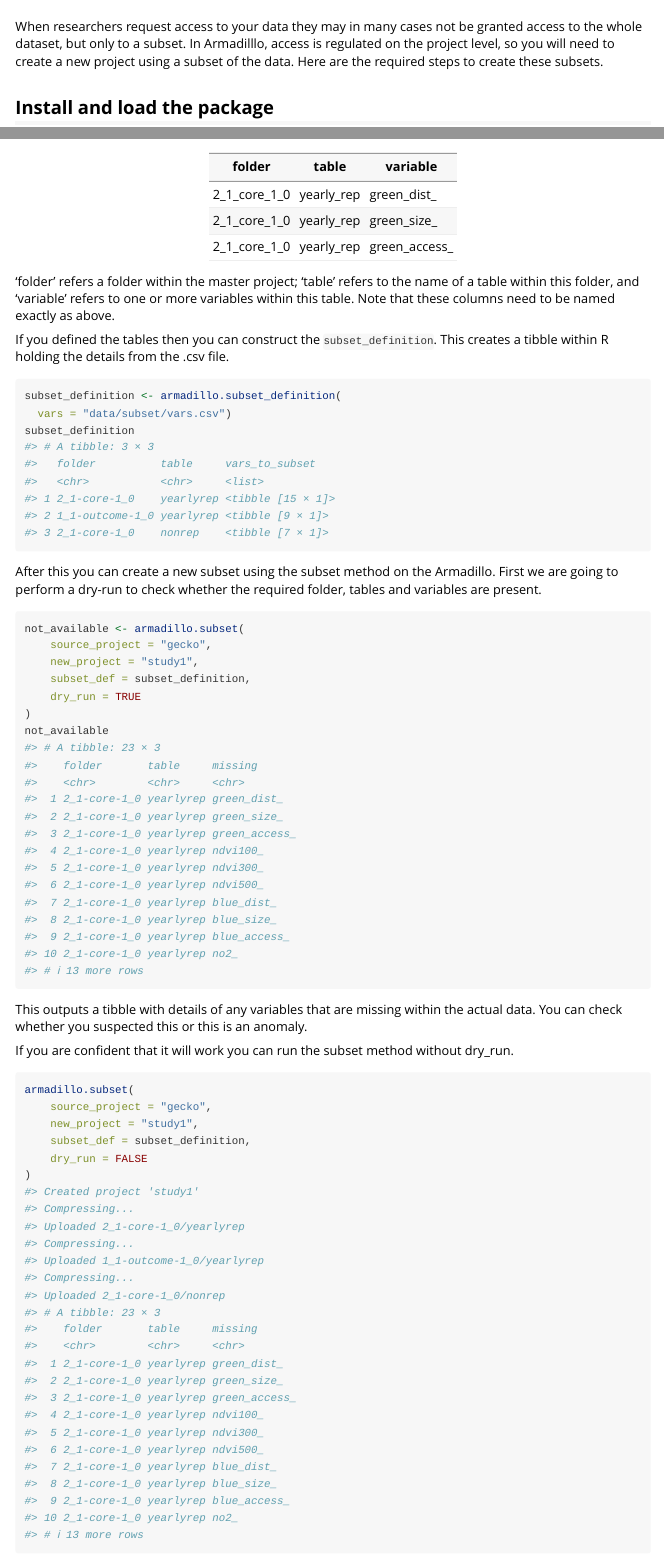
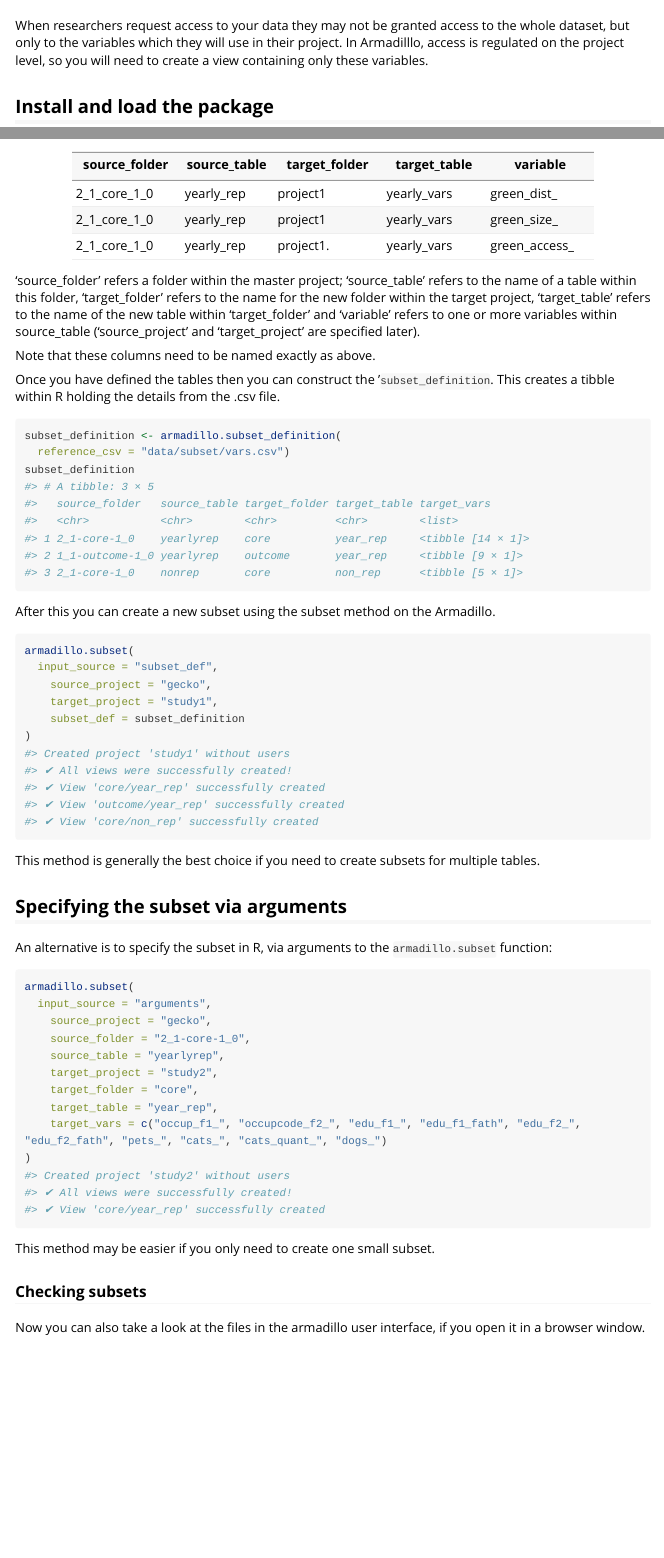
Before and after one commit to molgenis/molgenis-r-armadillo, an R Markdown document (vignettes/creating_data_subsets.Rmd): the page in a window 1100 px wide, from 60 px down, and a second part further down, joined at a grey line. Rendered offline with R 4.5, knitr and Pandoc, with nearby package versions; long lines of code are wrapped.

Commit message:
docs: updated vignettes to match updated function

````diff
--- a/vignettes/creating_data_subsets.Rmd
+++ b/vignettes/creating_data_subsets.Rmd
@@ -9,6 +9,8 @@ vignette: >
 
 
 
-When researchers request access to your data they may in many cases not be granted access to the whole dataset, but only to a subset. In Armadilllo, access is regulated on the project level, so you will need to create a new project using a subset of the data. Here are the required steps to create these subsets.
+
+When researchers request access to your data they may not be granted access to the whole dataset, but only to the
+variables which they will use in their project. In Armadilllo, access is regulated on the project level, so you will need to create a view containing only these variables.
 
 ## Install and load the package
@@ -41,87 +48,74 @@ For each research project, we need to define a .csv file containing 3 columns:
 
-| folder       | table       | variable      |
-| ------------ | ----------- | ------------- |
-| 2_1_core_1_0 | yearly_rep  | green_dist_   |
-| 2_1_core_1_0 | yearly_rep  | green_size_   |
-| 2_1_core_1_0 | yearly_rep  | green_access_ |
+For each research project, you first create a .csv file containing 5 columns:
 
-'folder' refers a folder within the master project; 'table' refers to the name of a table within this folder, and 'variable' refers to one or more variables within this table. Note that these columns need to be named exactly as above.
+| source_folder | source_table | target_folder | target_table | variable      |
+| ------------- | -----------  | ------------- | ------------ | ------------- |
+| 2_1_core_1_0  | yearly_rep   | project1      | yearly_vars  | green_dist_   |
+| 2_1_core_1_0  | yearly_rep   | project1      | yearly_vars  | green_size_   |
+| 2_1_core_1_0  | yearly_rep   | project1.     | yearly_vars  | green_access_ |
 
-If you defined the tables then you can construct the `subset_definition`. This creates a tibble within R holding the details from the .csv file.
+'source_folder' refers a folder within the master project; 'source_table' refers to the name of a table within this folder,
+'target_folder' refers to the name for the new folder within the target project, 'target_table' refers to the name of the
+new table within 'target_folder' and 'variable' refers to one or more variables within source_table ('source_project' and 'target_project' are specified later).
+
+Note that these columns need to be named exactly as above.
+
+Once you have defined the tables then you can construct the '`subset_definition`. This creates a tibble within R holding the details from the .csv file.
+
 
 
 ```r
 subset_definition <- armadillo.subset_definition(
-  vars = "data/subset/vars.csv")
+  reference_csv = "data/subset/vars.csv")
 subset_definition
-#> # A tibble: 3 × 3
-#>   folder          table     vars_to_subset
-#>   <chr>           <chr>     <list>
-#> 1 2_1-core-1_0    yearlyrep <tibble [15 × 1]>
-#> 2 1_1-outcome-1_0 yearlyrep <tibble [9 × 1]>
-#> 3 2_1-core-1_0    nonrep    <tibble [7 × 1]>
+#> # A tibble: 3 × 5
+#>   source_folder   source_table target_folder target_table target_vars
+#>   <chr>           <chr>        <chr>         <chr>        <list>
+#> 1 2_1-core-1_0    yearlyrep    core          year_rep     <tibble [14 × 1]>
+#> 2 1_1-outcome-1_0 yearlyrep    outcome       year_rep     <tibble [9 × 1]>
+#> 3 2_1-core-1_0    nonrep       core          non_rep      <tibble [5 × 1]>
 ```
 
-After this you can create a new subset using the subset method on the Armadillo. First we are going to perform a dry-run to check whether the required folder, tables and variables are present.
+After this you can create a new subset using the subset method on the Armadillo.
 
-
-```r
-not_available <- armadillo.subset(
-	source_project = "gecko",
-	new_project = "study1",
-	subset_def = subset_definition,
-	dry_run = TRUE
-)
-not_available
-#> # A tibble: 23 × 3
-#>    folder       table     missing
-#>    <chr>        <chr>     <chr>
-#>  1 2_1-core-1_0 yearlyrep green_dist_
-#>  2 2_1-core-1_0 yearlyrep green_size_
-#>  3 2_1-core-1_0 yearlyrep green_access_
-#>  4 2_1-core-1_0 yearlyrep ndvi100_
-#>  5 2_1-core-1_0 yearlyrep ndvi300_
-#>  6 2_1-core-1_0 yearlyrep ndvi500_
-#>  7 2_1-core-1_0 yearlyrep blue_dist_
-#>  8 2_1-core-1_0 yearlyrep blue_size_
-#>  9 2_1-core-1_0 yearlyrep blue_access_
-#> 10 2_1-core-1_0 yearlyrep no2_
-#> # ℹ 13 more rows
-```
-
-This outputs a tibble with details of any variables that are missing within the actual data. You can check whether you suspected this or this is an anomaly.
-
-If you are confident that it will work you can run the subset method without dry_run.
 
 
 ```r
 armadillo.subset(
+  input_source = "subset_def",
 	source_project = "gecko",
-	new_project = "study1",
-	subset_def = subset_definition,
-	dry_run = FALSE
+	target_project = "study1",
+	subset_def = subset_definition
 )
-#> Created project 'study1'
-#> Compressing...
-#> Uploaded 2_1-core-1_0/yearlyrep
-#> Compressing...
-#> Uploaded 1_1-outcome-1_0/yearlyrep
-#> Compressing...
-#> Uploaded 2_1-core-1_0/nonrep
-#> # A tibble: 23 × 3
-#>    folder       table     missing
-#>    <chr>        <chr>     <chr>
-#>  1 2_1-core-1_0 yearlyrep green_dist_
-#>  2 2_1-core-1_0 yearlyrep green_size_
-#>  3 2_1-core-1_0 yearlyrep green_access_
-#>  4 2_1-core-1_0 yearlyrep ndvi100_
-#>  5 2_1-core-1_0 yearlyrep ndvi300_
-#>  6 2_1-core-1_0 yearlyrep ndvi500_
-#>  7 2_1-core-1_0 yearlyrep blue_dist_
-#>  8 2_1-core-1_0 yearlyrep blue_size_
-#>  9 2_1-core-1_0 yearlyrep blue_access_
-#> 10 2_1-core-1_0 yearlyrep no2_
-#> # ℹ 13 more rows
+#> Created project 'study1' without users
+#> ✔ All views were successfully created!
+#> ✔ View 'core/year_rep' successfully created
+#> ✔ View 'outcome/year_rep' successfully created
+#> ✔ View 'core/non_rep' successfully created
 ```
 
+This method is generally the best choice if you need to create subsets for multiple tables.
+
+## Specifying the subset via arguments
+An alternative is to specify the subset in R, via arguments to the `armadillo.subset` function:
+
+
+```r
+armadillo.subset(
+  input_source = "arguments",
+	source_project = "gecko",
+	source_folder = "2_1-core-1_0",
+	source_table = "yearlyrep",
+	target_project = "study2",
+	target_folder = "core",
+	target_table = "year_rep",
+	target_vars = c("occup_f1_", "occupcode_f2_", "edu_f1_", "edu_f1_fath", "edu_f2_", "edu_f2_fath", "pets_", "cats_", "cats_quant_", "dogs_")
+)
+#> Created project 'study2' without users
+#> ✔ All views were successfully created!
+#> ✔ View 'core/year_rep' successfully created
+```
+This method may be easier if you only need to create one small subset.
+
+### Checking subsets
 Now you can also take a look at the files in the armadillo user interface, if you open it in a browser window.
````
Also changed, not shown: vignettes/creating_data_subsets.Rmd (13 more changed lines), 1 other file.
